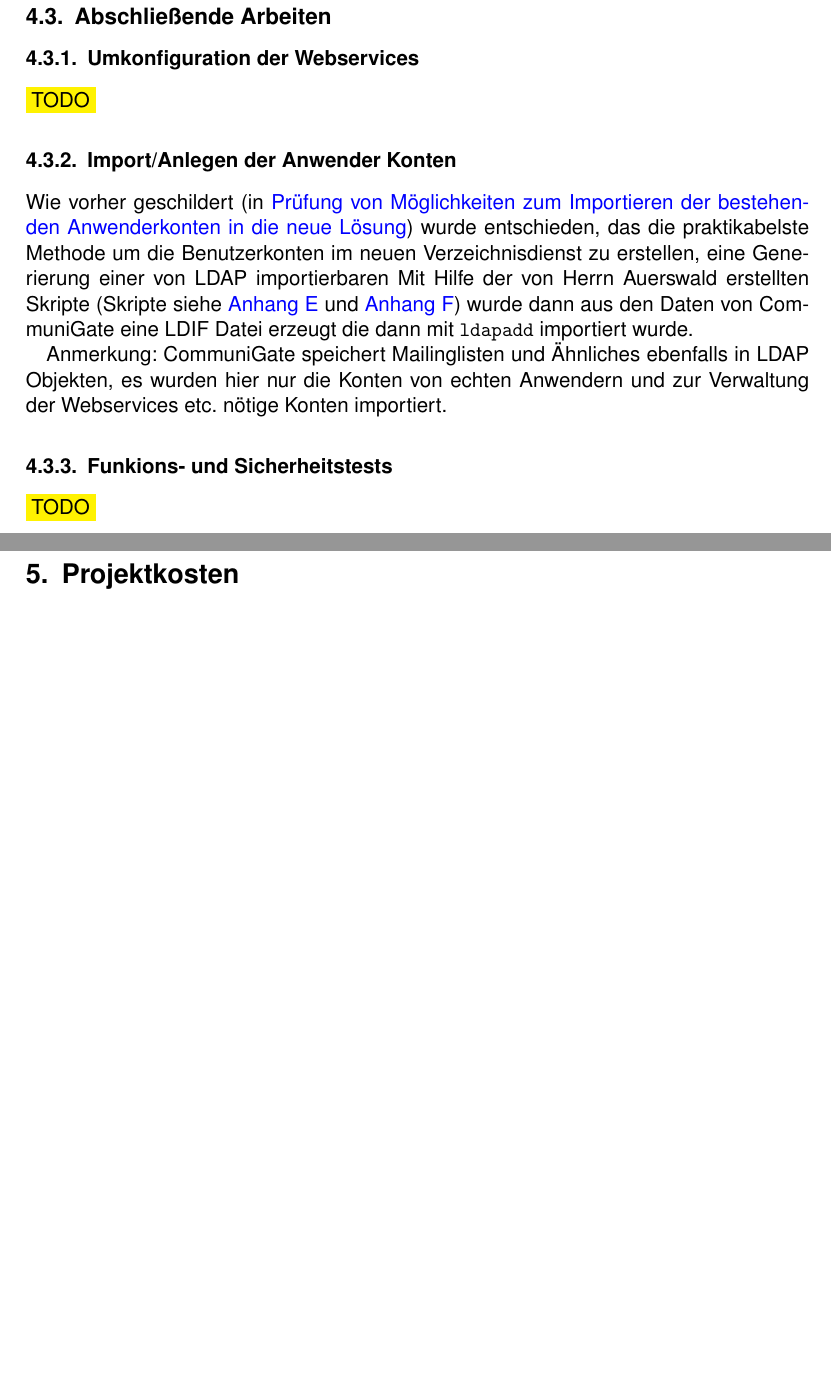
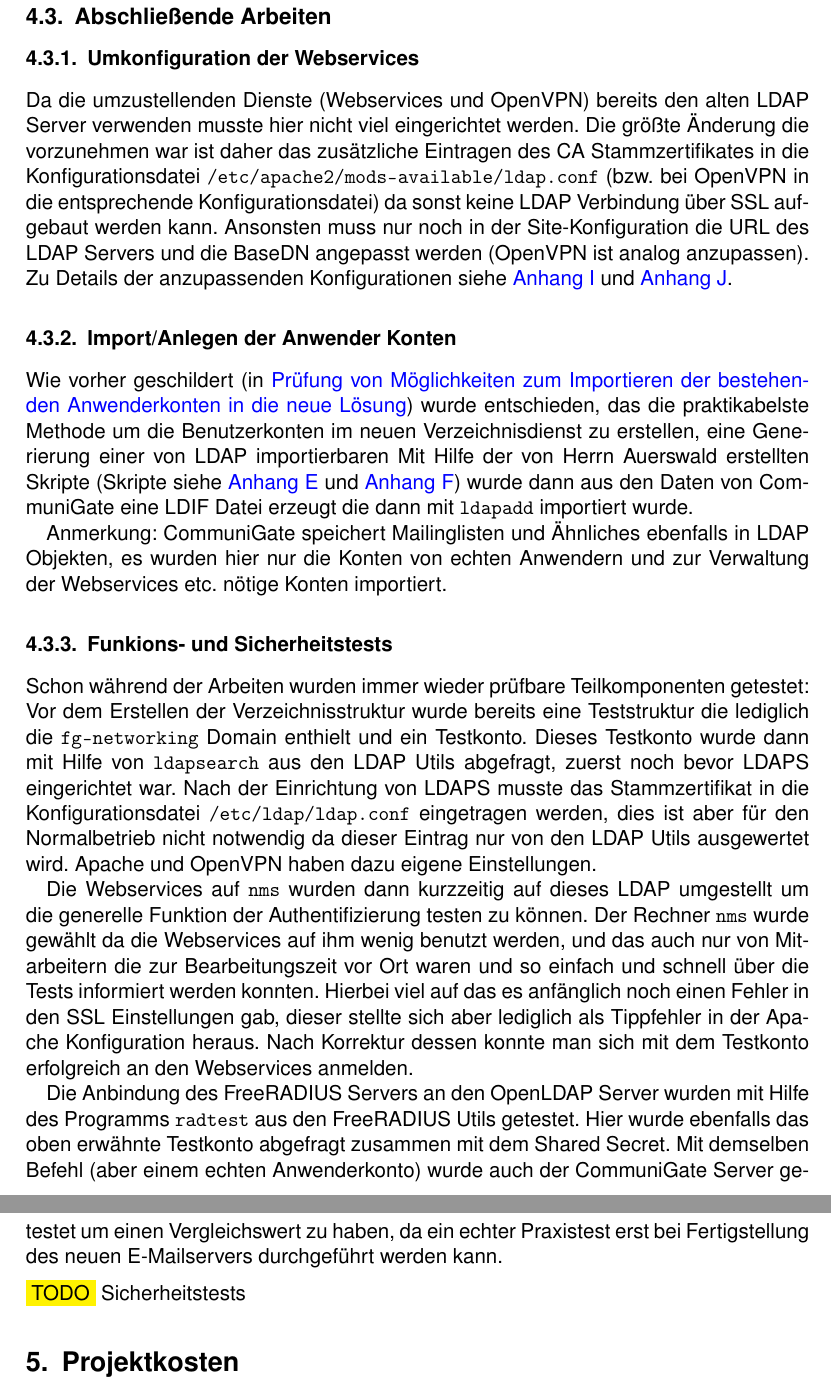
Before and after one commit to Gabelvampir/ty-stuff, a LaTeX document (Projekt LDAP/Projektdokumentation.tex): two parts of pages 13 and 14 of 24 before the commit and two parts of pages 13 and 14 of 26 after it, joined at a grey line, cut so that both start at the same text, the shorter picture padded with empty space. Compiled offline with pdfLaTeX; a LaTeX package or settings file that is missing is left out.

Commit message:
Finished Funktionstests

```diff
--- a/Projekt LDAP/Projektdokumentation.tex
+++ b/Projekt LDAP/Projektdokumentation.tex
@@ -278,7 +278,7 @@ Der OpenSSH Server der außerdem auf dem Rechner für Fernzugriffe läuft wird m
 
 \subsection{Abschließende Arbeiten}
 \subsubsection{Umkonfiguration der Webservices}
-\hilight{TODO}
+Da die umzustellenden Dienste (Webservices und OpenVPN) bereits den alten LDAP Server verwenden musste hier nicht viel eingerichtet werden. Die größte Änderung die vorzunehmen war ist daher das zusätzliche Eintragen des CA Stammzertifikates in die Konfigurationsdatei \texttt{/etc/apache2/mods-available/ldap.conf} (bzw. bei OpenVPN in die entsprechende Konfigurationsdatei) da sonst keine LDAP Verbindung über SSL aufgebaut werden kann. Ansonsten muss nur noch in der Site-Konfiguration die URL des LDAP Servers und die BaseDN angepasst werden (OpenVPN ist analog anzupassen). Zu Details der anzupassenden Konfigurationen siehe \autoref{sec:Apache-Konfig} und \autoref{sec:VPN-Konfig}.
 
 \subsubsection{Import/Anlegen der Anwender Konten}
 Wie vorher geschildert (in \nameref{sec:Importsuche}) wurde entschieden, das die praktikabelste Methode um die Benutzerkonten im neuen Verzeichnisdienst zu erstellen, eine Generierung einer von LDAP importierbaren
@@ -287,10 +287,18 @@ Mit Hilfe der von Herrn Auerswald erstellten Skripte (Skripte siehe \autoref{sec
 Anmerkung: CommuniGate speichert Mailinglisten und Ähnliches ebenfalls in LDAP Objekten, es wurden hier nur die Konten von echten Anwendern und zur Verwaltung der Webservices etc. nötige Konten importiert.
 
 \subsubsection{Funkions- und Sicherheitstests}
+Schon während der Arbeiten wurden immer wieder prüfbare Teilkomponenten getestet:
+Vor dem Erstellen der Verzeichnisstruktur wurde bereits eine Teststruktur die lediglich die \texttt{fg-networking} Domain enthielt und ein Testkonto. Dieses Testkonto wurde dann mit Hilfe von \texttt{ldapsearch} aus den LDAP Utils abgefragt, zuerst noch bevor LDAPS eingerichtet war. Nach der Einrichtung von LDAPS musste das Stammzertifikat in die Konfigurationsdatei \texttt{/etc/ldap/ldap.conf} eingetragen werden, dies ist aber für den Normalbetrieb nicht notwendig da dieser Eintrag nur von den LDAP Utils ausgewertet wird. Apache und OpenVPN haben dazu eigene Einstellungen.
+
+Die Webservices auf \texttt{nms} wurden dann kurzzeitig auf dieses LDAP umgestellt um die generelle Funktion der Authentifizierung testen zu können. Der Rechner \texttt{nms} wurde gewählt da die Webservices auf ihm wenig benutzt werden, und das auch nur von Mitarbeitern die zur Bearbeitungszeit vor Ort waren und so einfach und schnell über die Tests informiert werden konnten. Hierbei viel auf das es anfänglich noch einen Fehler in den SSL Einstellungen gab, dieser stellte sich aber lediglich als Tippfehler in der Apache Konfiguration heraus. Nach Korrektur dessen konnte man sich mit dem Testkonto erfolgreich an den Webservices anmelden.
+
+Die Anbindung des FreeRADIUS Servers an den OpenLDAP Server wurden mit Hilfe des Programms \texttt{radtest} aus den FreeRADIUS Utils getestet. Hier wurde ebenfalls das oben erwähnte Testkonto abgefragt zusammen mit dem Shared Secret. Mit demselben Befehl (aber einem echten Anwenderkonto) wurde auch der CommuniGate Server getestet um einen Vergleichswert zu haben, da ein echter Praxistest erst bei Fertigstellung des neuen E-Mailservers durchgeführt werden kann.
+
+\medskip \noindent \hilight{TODO} Sicherheitstests
+
+
+\section{Projektkosten}
 \hilight{TODO}
 
-
-\newpage
-\section{Projektkosten}
 \section{Projektabschluss}
 \subsection{Fazit}
```
Also changed, not shown: Projekt LDAP/Projektdokumentation.tex (6 more changed lines).
